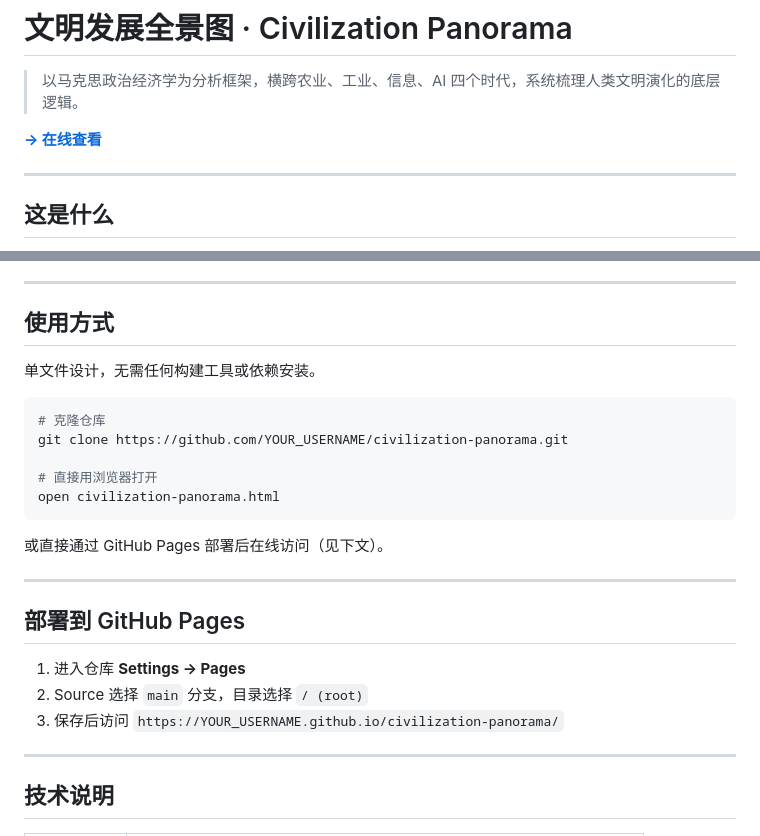
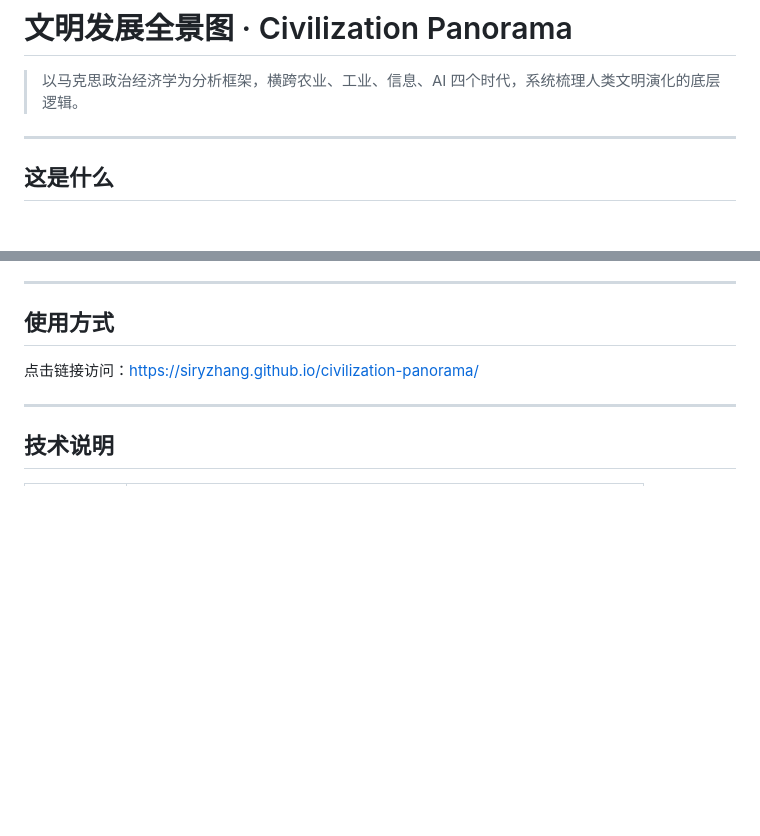
Before and after one commit to siryzhang/civilization-panorama, a Markdown page: README.md, 2 parts joined by grey strips. Drawn GitHub-style; blank space fills up the shorter version.

````diff
--- a/README.md
+++ b/README.md
@@ -2,7 +2,6 @@
 
 > 以马克思政治经济学为分析框架，横跨农业、工业、信息、AI 四个时代，系统梳理人类文明演化的底层逻辑。
 
-**[→ 在线查看](./civilization-panorama.html)**
 
 ---
 
@@ -60,25 +59,7 @@
 
 ## 使用方式
 
-单文件设计，无需任何构建工具或依赖安装。
-
-```bash
-# 克隆仓库
-git clone https://github.com/YOUR_USERNAME/civilization-panorama.git
-
-# 直接用浏览器打开
-open civilization-panorama.html
-```
-
-或直接通过 GitHub Pages 部署后在线访问（见下文）。
-
----
-
-## 部署到 GitHub Pages
-
-1. 进入仓库 **Settings → Pages**
-2. Source 选择 `main` 分支，目录选择 `/ (root)`
-3. 保存后访问 `https://YOUR_USERNAME.github.io/civilization-panorama/`
+点击链接访问：https://siryzhang.github.io/civilization-panorama/
 
 ---
 
````
